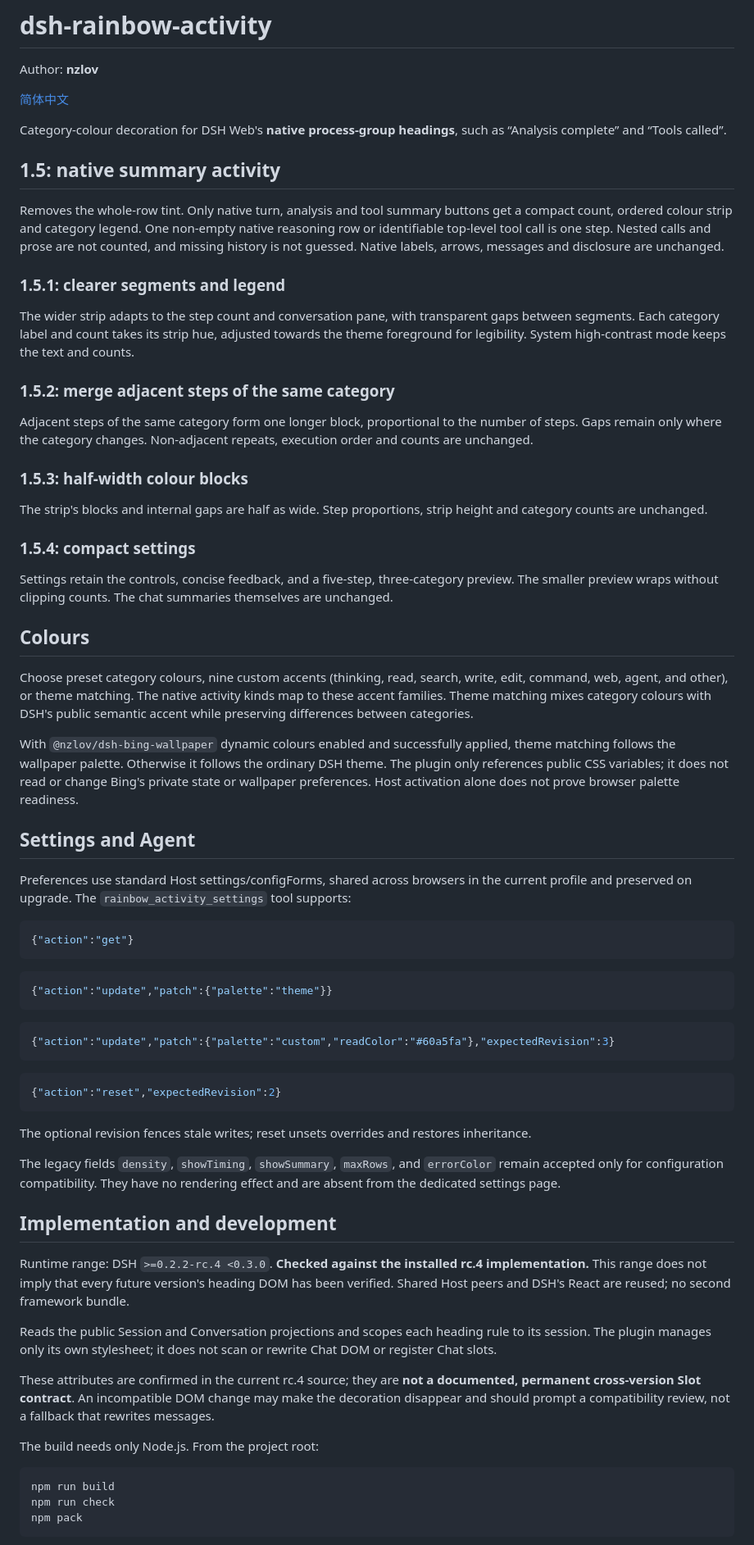
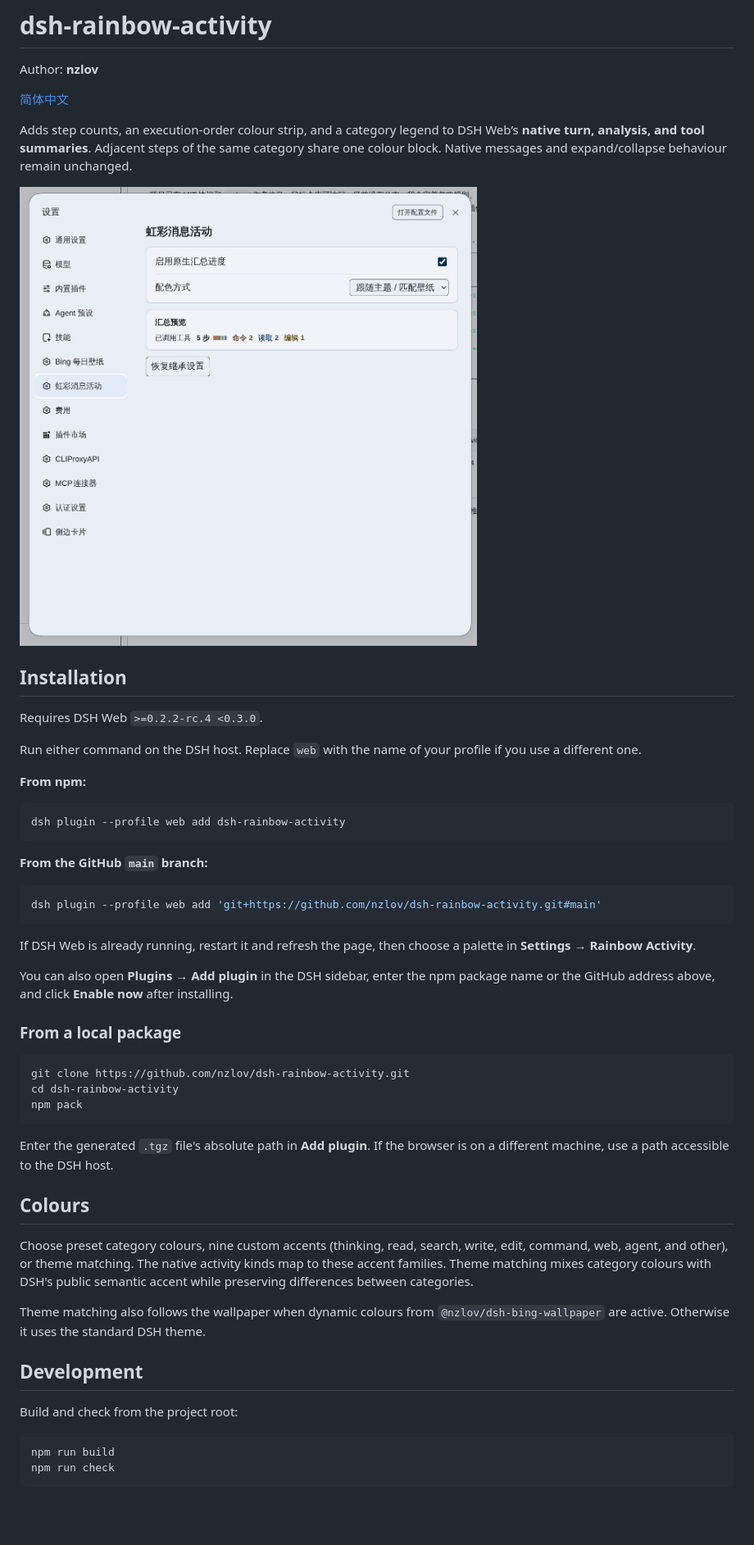
Before and after one commit to nzlov/dsh-rainbow-activity, a Markdown page: README.md, the part around one of its changes. Shown at 82% size. Rendered like a GitHub page; pictures changed too: docs/settings-preview.png (added); blank space fills up the shorter version.

Commit message:
Document DSH installation and package settings preview

````diff
--- a/README.md
+++ b/README.md
@@ -4,73 +4,54 @@ Author: **nzlov**
 
 [简体中文](README.zh-CN.md)
 
-Category-colour decoration for DSH Web's **native process-group headings**, such as “Analysis complete” and “Tools called”.
+Adds step counts, an execution-order colour strip, and a category legend to DSH Web’s **native turn, analysis, and tool summaries**. Adjacent steps of the same category share one colour block. Native messages and expand/collapse behaviour remain unchanged.
 
-## 1.5: native summary activity
+<img src="docs/settings-preview.png" alt="Rainbow Activity settings with colour mode and a five-step summary preview" width="640">
 
-Removes the whole-row tint. Only native turn, analysis and tool summary buttons get a compact count, ordered colour strip and category legend. One non-empty native reasoning row or identifiable top-level tool call is one step. Nested calls and prose are not counted, and missing history is not guessed. Native labels, arrows, messages and disclosure are unchanged.
+## Installation
 
-### 1.5.1: clearer segments and legend
+Requires DSH Web `>=0.2.2-rc.4 <0.3.0`.
 
-The wider strip adapts to the step count and conversation pane, with transparent gaps between segments. Each category label and count takes its strip hue, adjusted towards the theme foreground for legibility. System high-contrast mode keeps the text and counts.
+Run either command on the DSH host. Replace `web` with the name of your profile if you use a different one.
 
-### 1.5.2: merge adjacent steps of the same category
+**From npm:**
 
-Adjacent steps of the same category form one longer block, proportional to the number of steps. Gaps remain only where the category changes. Non-adjacent repeats, execution order and counts are unchanged.
+```sh
+dsh plugin --profile web add dsh-rainbow-activity
+```
 
-### 1.5.3: half-width colour blocks
+**From the GitHub `main` branch:**
 
-The strip's blocks and internal gaps are half as wide. Step proportions, strip height and category counts are unchanged.
+```sh
+dsh plugin --profile web add 'git+https://github.com/nzlov/dsh-rainbow-activity.git#main'
+```
 
-### 1.5.4: compact settings
+If DSH Web is already running, restart it and refresh the page, then choose a palette in **Settings → Rainbow Activity**.
 
-Settings retain the controls, concise feedback, and a five-step, three-category preview. The smaller preview wraps without clipping counts. The chat summaries themselves are unchanged.
+You can also open **Plugins → Add plugin** in the DSH sidebar, enter the npm package name or the GitHub address above, and click **Enable now** after installing.
+
+### From a local package
+
+```sh
+git clone https://github.com/nzlov/dsh-rainbow-activity.git
+cd dsh-rainbow-activity
+npm pack
+```
+
+Enter the generated `.tgz` file's absolute path in **Add plugin**. If the browser is on a different machine, use a path accessible to the DSH host.
 
 ## Colours
 
 Choose preset category colours, nine custom accents (thinking, read, search, write, edit, command, web, agent, and other), or theme matching. The native activity kinds map to these accent families. Theme matching mixes category colours with DSH's public semantic accent while preserving differences between categories.
 
-With `@nzlov/dsh-bing-wallpaper` dynamic colours enabled and successfully applied, theme matching follows the wallpaper palette. Otherwise it follows the ordinary DSH theme. The plugin only references public CSS variables; it does not read or change Bing's private state or wallpaper preferences. Host activation alone does not prove browser palette readiness.
+Theme matching also follows the wallpaper when dynamic colours from `@nzlov/dsh-bing-wallpaper` are active. Otherwise it uses the standard DSH theme.
 
+## Development
 
-## Settings and Agent
-
-Preferences use standard Host settings/configForms, shared across browsers in the current profile and preserved on upgrade. The `rainbow_activity_settings` tool supports:
-
-```json
-{"action":"get"}
-```
-
-```json
-{"action":"update","patch":{"palette":"theme"}}
-```
-
-```json
-{"action":"update","patch":{"palette":"custom","readColor":"#60a5fa"},"expectedRevision":3}
-```
-
-```json
-{"action":"reset","expectedRevision":2}
-```
-
-The optional revision fences stale writes; reset unsets overrides and restores inheritance.
-
-The legacy fields `density`, `showTiming`, `showSummary`, `maxRows`, and `errorColor` remain accepted only for configuration compatibility. They have no rendering effect and are absent from the dedicated settings page.
-
-## Implementation and development
-
-Runtime range: DSH `>=0.2.2-rc.4 <0.3.0`. **Checked against the installed rc.4 implementation.** This range does not imply that every future version's heading DOM has been verified. Shared Host peers and DSH's React are reused; no second framework bundle.
-
-
-Reads the public Session and Conversation projections and scopes each heading rule to its session. The plugin manages only its own stylesheet; it does not scan or rewrite Chat DOM or register Chat slots.
-
-These attributes are confirmed in the current rc.4 source; they are **not a documented, permanent cross-version Slot contract**. An incompatible DOM change may make the decoration disappear and should prompt a compatibility review, not a fallback that rewrites messages.
-
-The build needs only Node.js. From the project root:
+Build and check from the project root:
 
 ```sh
 npm run build
 npm run check
-npm pack
 ```
 
````
Also changed, not shown: other parts of README.md (+1 -7 lines), README.zh-CN.md (+29 -54 lines), 1 other file.
